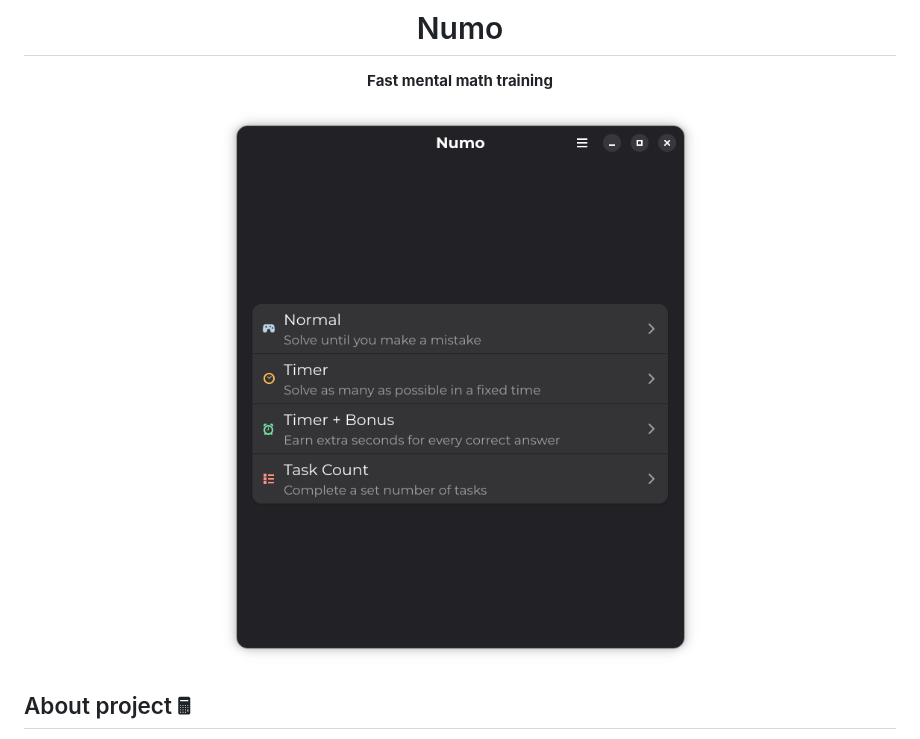
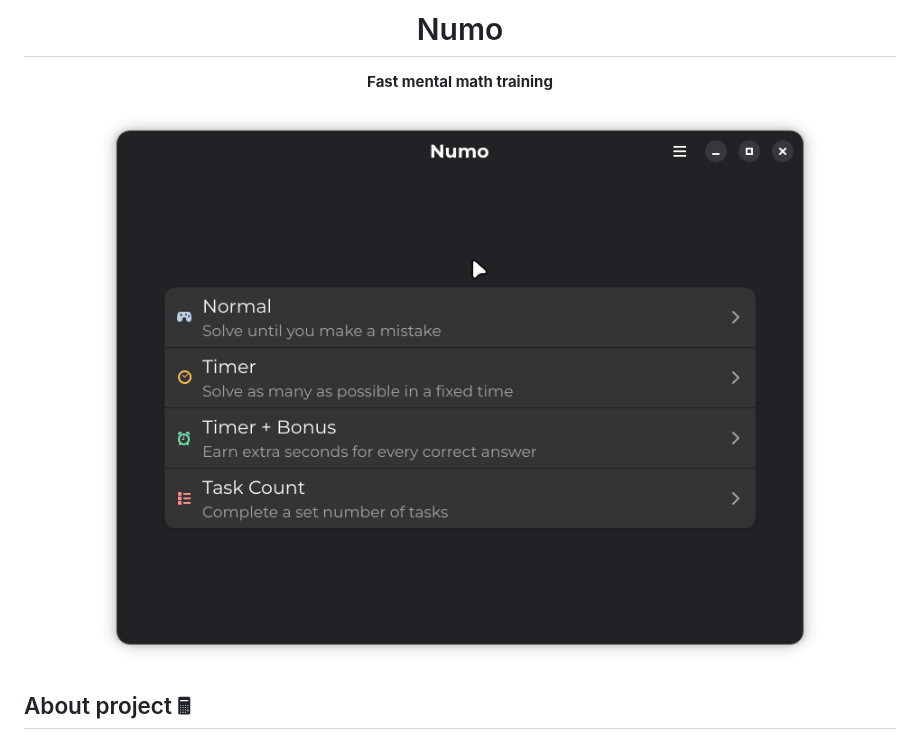
Before and after one commit to Nu-nik-kak-nik/Numo, a Markdown page: README.md, the part around the change. GitHub-like rendering; pictures changed too: data/screenshots/readme.png (added).

```diff
--- a/README.md
+++ b/README.md
@@ -10,7 +10,7 @@
 
 **Fast mental math training**
 
-<img src="/data/screenshots/1-main.png" alt="Main page">
+<img src="/data/screenshots/readme.png" alt="Main page">
 
 </div>
 
```
